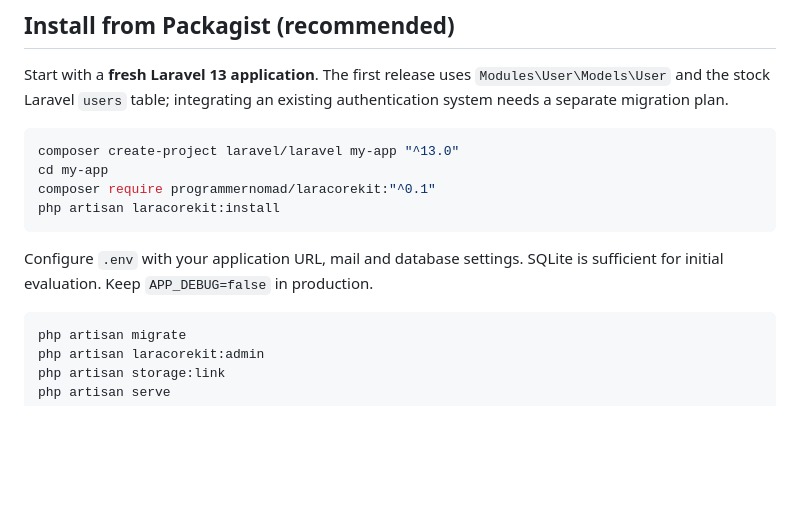
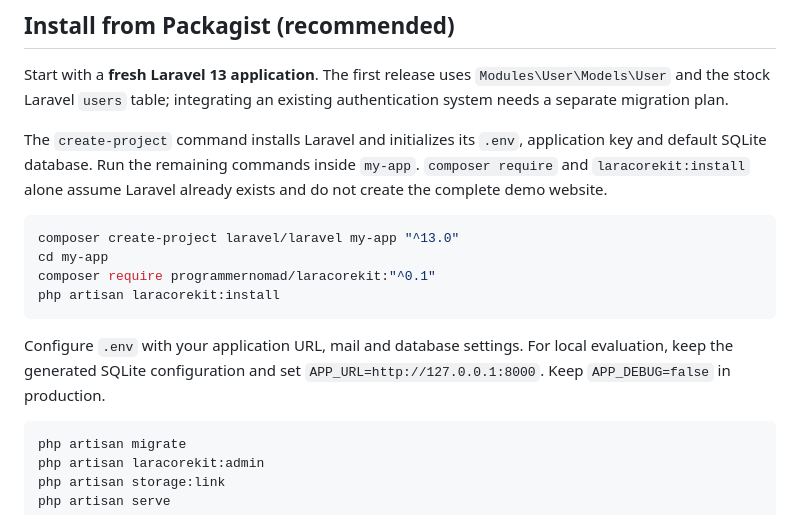
Before and after one commit to ProgrammerNomad/LaraCoreKit, a Markdown page: README.md, the part around the change. Rendered like a GitHub page; blank space fills up the shorter version.

Commit message:
Clarify Laravel prerequisite and package installation scope

````diff
--- a/README.md
+++ b/README.md
@@ -16,6 +16,8 @@ Stable releases are published on [Packagist](https://packagist.org/packages/prog
 
 Start with a **fresh Laravel 13 application**. The first release uses `Modules\User\Models\User` and the stock Laravel `users` table; integrating an existing authentication system needs a separate migration plan.
 
+The `create-project` command installs Laravel and initializes its `.env`, application key and default SQLite database. Run the remaining commands inside `my-app`. `composer require` and `laracorekit:install` alone assume Laravel already exists and do not create the complete demo website.
+
 ```bash
 composer create-project laravel/laravel my-app "^13.0"
 cd my-app
@@ -23,7 +25,7 @@ composer require programmernomad/laracorekit:"^0.1"
 php artisan laracorekit:install
 ```
 
-Configure `.env` with your application URL, mail and database settings. SQLite is sufficient for initial evaluation. Keep `APP_DEBUG=false` in production.
+Configure `.env` with your application URL, mail and database settings. For local evaluation, keep the generated SQLite configuration and set `APP_URL=http://127.0.0.1:8000`. Keep `APP_DEBUG=false` in production.
 
 ```bash
 php artisan migrate
````
